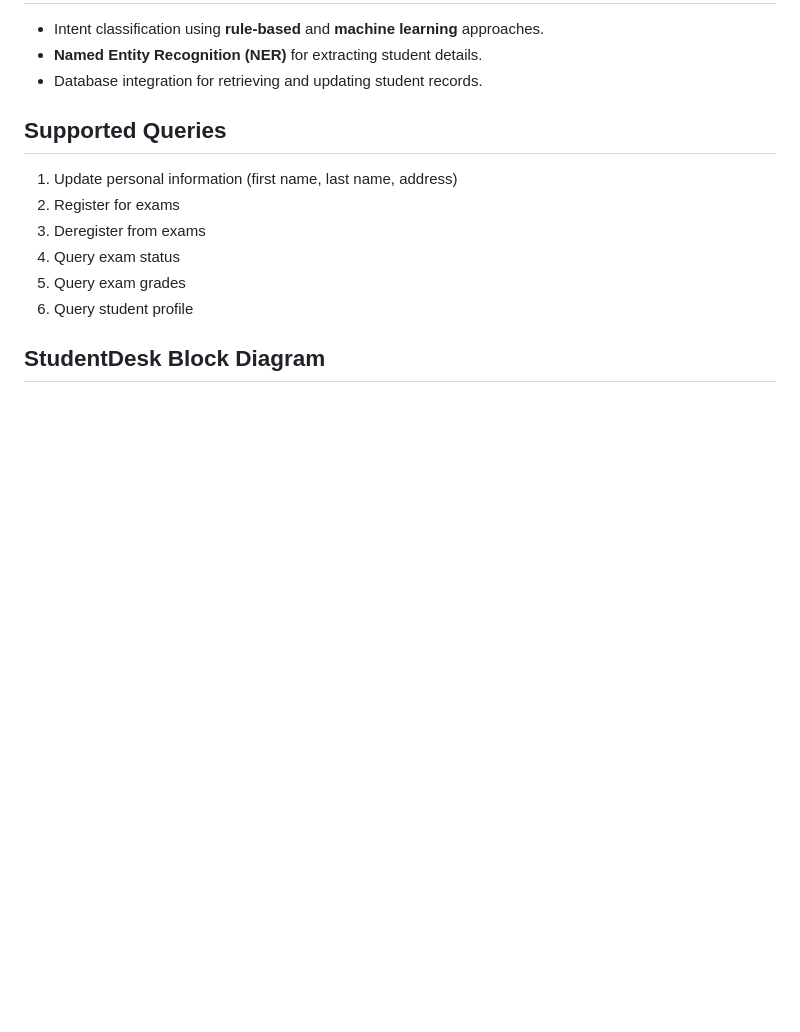
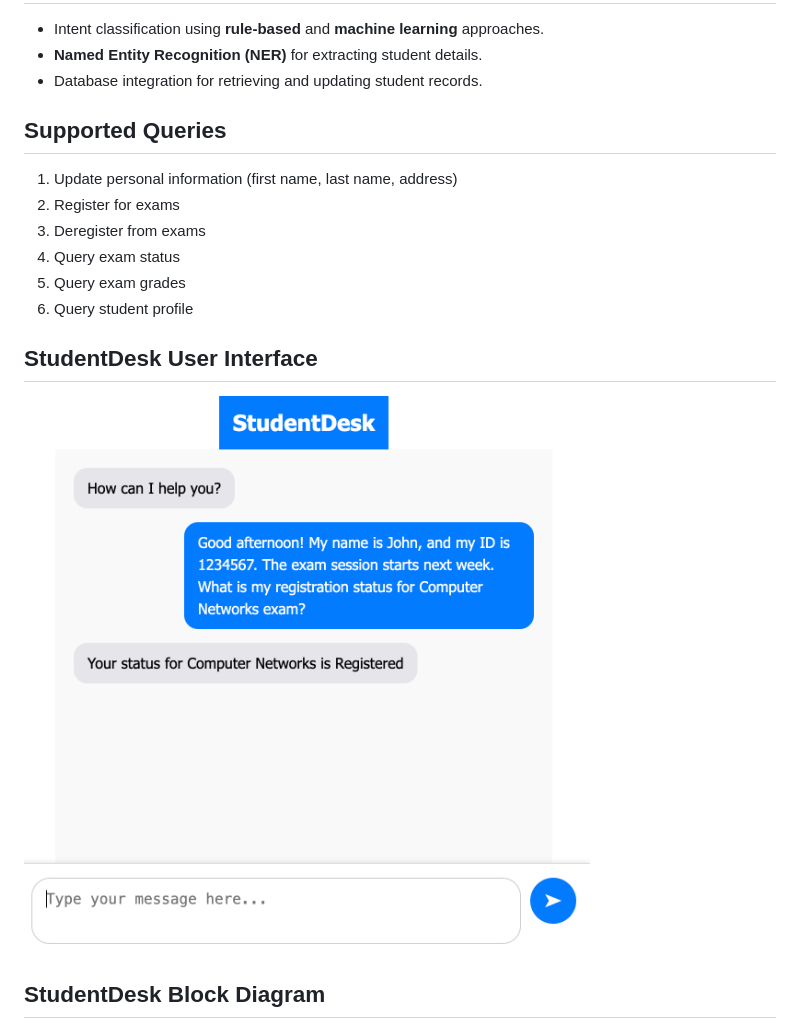
Before and after one commit to amilbek/chatbot, a Markdown page: README.md, the part around the change. GitHub-like rendering; blank space fills up the shorter version.

```diff
--- a/README.md
+++ b/README.md
@@ -93,6 +93,9 @@ Following this go to the link
 5. Query exam grades
 6. Query student profile
 
+## StudentDesk User Interface
+![StudentDesk Architecture](https://github.com/amilbek/chatbot/blob/main/diagrams/StudentDesk%20User%20Interface.png)
+
 ## StudentDesk Block Diagram
 ![StudentDesk Architecture](https://github.com/amilbek/chatbot/blob/main/diagrams/StudentDesk%20Architecture.png?raw=true)
 
```
